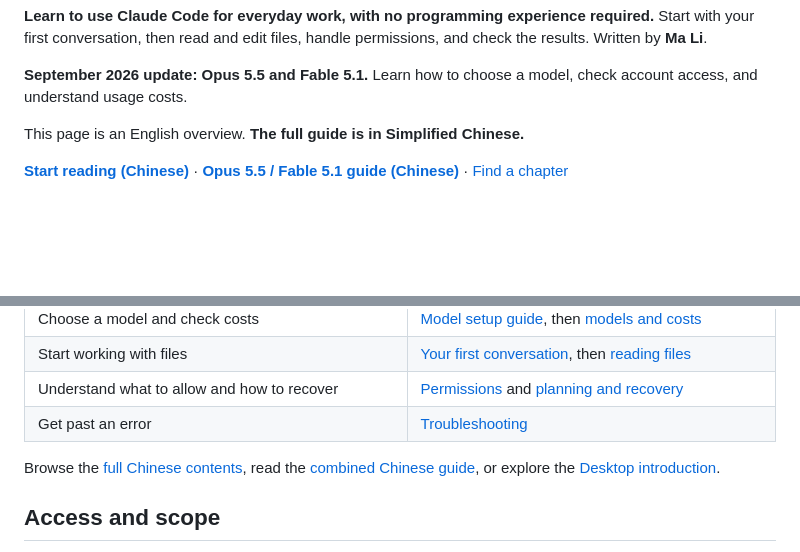
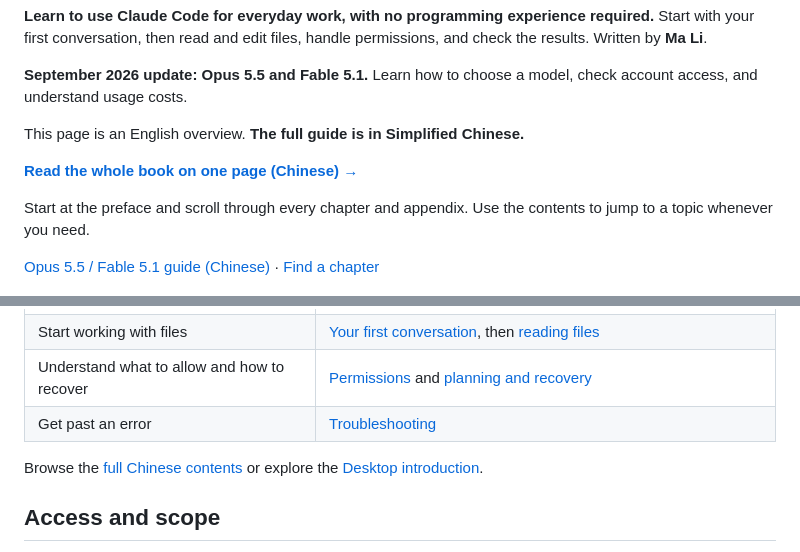
Before and after one commit to mali9527/claude-code-full-guide-for-beginners, a Markdown page: README.en.md, 2 parts joined by grey strips. Rendered like a GitHub page; blank space fills up the shorter version.

Commit message:
Make continuous reading the primary homepage entry

```diff
--- a/README.en.md
+++ b/README.en.md
@@ -8,7 +8,11 @@
 
 This page is an English overview. **The full guide is in Simplified Chinese.**
 
-**[Start reading (Chinese)](manuscript/00-前言/00-本书怎么读.md)** · **[Opus 5.5 / Fable 5.1 guide (Chinese)](manuscript/附录/J-Opus-4.7新手指南.md)** · [Find a chapter](#pick-a-starting-point)
+**[Read the whole book on one page (Chinese) →](全书.md#preface)**
+
+Start at the preface and scroll through every chapter and appendix. Use the contents to jump to a topic whenever you need.
+
+[Opus 5.5 / Fable 5.1 guide (Chinese)](manuscript/附录/J-Opus-4.7新手指南.md) · [Find a chapter](#pick-a-starting-point)
 
 ![Claude Code: A Beginner's Guide — Chinese guide, English overview](assets/social/cover-bilingual-20260925.png)
 
@@ -33,7 +37,7 @@ All chapter links below lead to Chinese content.
 | Understand what to allow and how to recover | [Permissions](manuscript/part2-日常使用/07-让它跑命令加权限机制.md) and [planning and recovery](manuscript/part2-日常使用/09-计划模式与撤销.md) |
 | Get past an error | [Troubleshooting](manuscript/附录/G-报错自救手册.md) |
 
-Browse the [full Chinese contents](README.md#全书目录), read the [combined Chinese guide](全书.md), or explore the [Desktop introduction](manuscript/附录/H-桌面应用导览.md).
+Browse the [full Chinese contents](README.md#全书目录) or explore the [Desktop introduction](manuscript/附录/H-桌面应用导览.md).
 
 ## Access and scope
 
```
Also changed, not shown: other parts of README.en.md (+1 -1 lines), README.md (+7 -3 lines).
